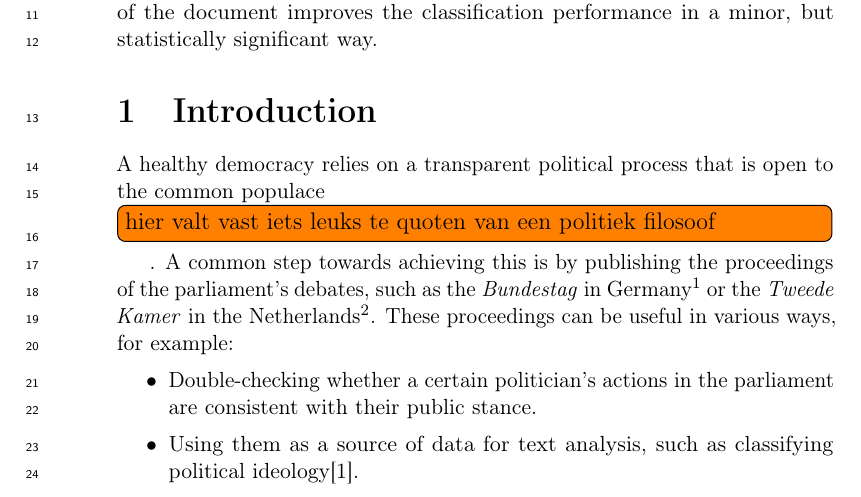
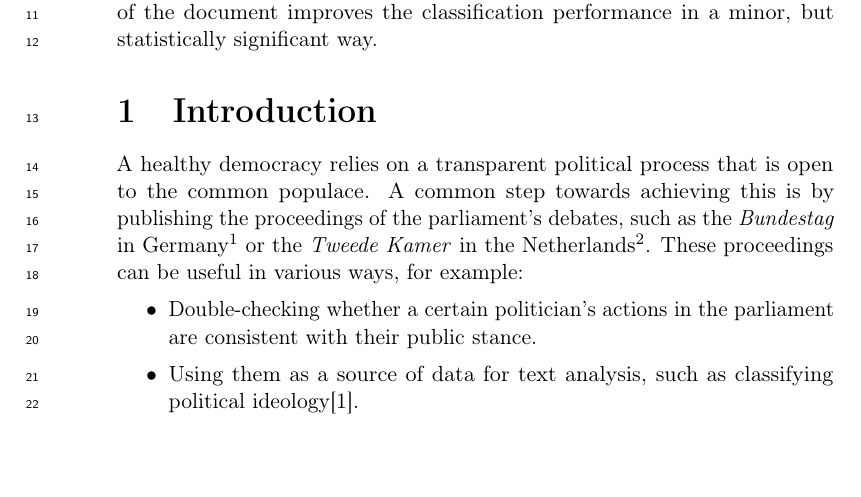
Before and after one commit to maarten990/masterthesis, a LaTeX document (report/report.tex, which reads report/introduction.tex): part of page 3 of 31, cut so that both start at the same text. Compiled offline with pdfLaTeX.

Commit message:
remove a leftover todo note

```diff
--- a/report/introduction.tex
+++ b/report/introduction.tex
@@ -1,7 +1,6 @@
 \section{Introduction}
 A healthy democracy relies on a transparent political process that is open to
-the common populace\todo[inline]{hier valt vast iets leuks te quoten van een
-politiek filosoof}. A common step towards achieving this is by publishing the
+the common populace. A common step towards achieving this is by publishing the
 proceedings of the parliament's debates, such as the \emph{Bundestag} in
 Germany\footnote{https://www.bundestag.de/protokolle} or the \emph{Tweede Kamer}
 in the Netherlands\footnote{https://www.tweedekamer.nl/kamerstukken}.  These
```
Also changed, not shown: report/report.pdf.
